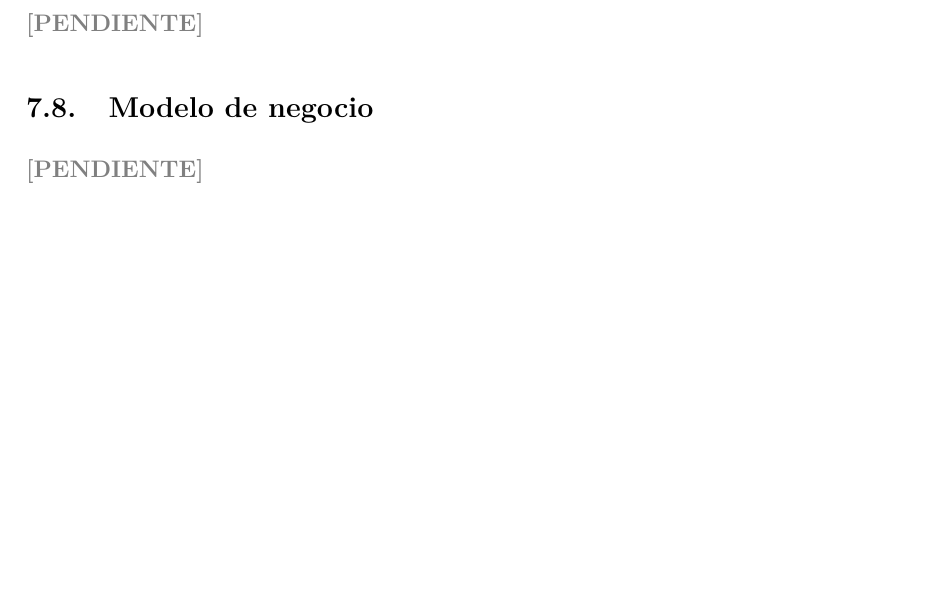
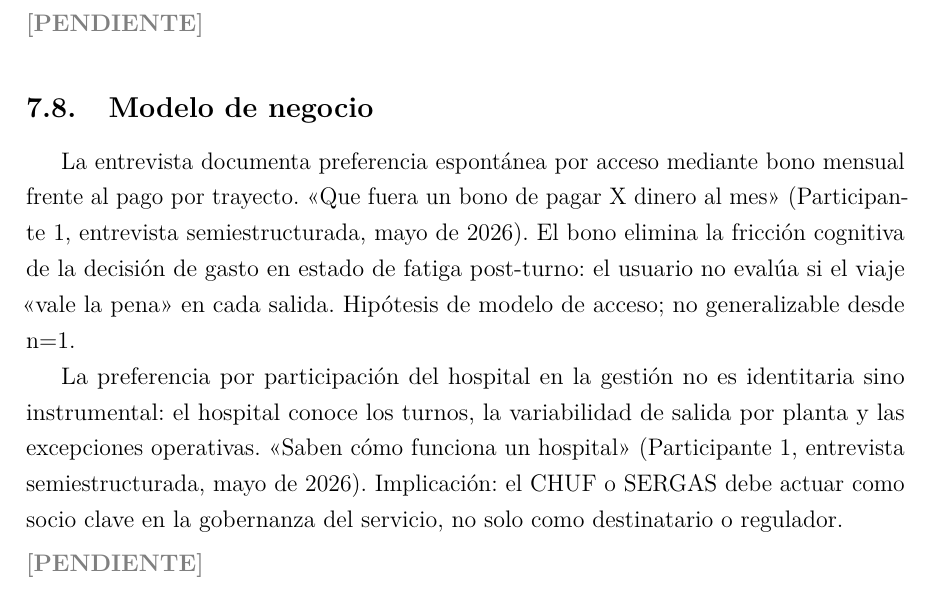
Before and after one commit to Loourx/TFM, a LaTeX document (02-memoria/TFM-ML-01-memoria-referencia.tex, which reads 02-memoria/TFM-ML-cap07-adn-concepto.tex): part of page 41 of 55, cut so that both start at the same text, the shorter picture padded with empty space. Compiled offline with pdfLaTeX.

Commit message:
feat(cap07): integrar datos cualitativos en la sección de modelo de negocio

```diff
--- a/02-memoria/TFM-ML-cap07-adn-concepto.tex
+++ b/02-memoria/TFM-ML-cap07-adn-concepto.tex
@@ -38,5 +38,23 @@
 
 \subsection{Modelo de negocio}
 \label{sec:modelo-negocio}
+%% REVENUE STREAM — Modelo de acceso por suscripción mensual
+La entrevista documenta preferencia espontánea por acceso mediante
+bono mensual frente al pago por trayecto. «Que fuera un bono de pagar
+X dinero al mes» (Participante~1, entrevista semiestructurada, mayo
+de 2026). El bono elimina la fricción cognitiva de la decisión de gasto
+en estado de fatiga post-turno: el usuario no evalúa si el viaje «vale
+la pena» en cada salida. Hipótesis de modelo de acceso; no generalizable
+desde n=1.
+
+%% SOCIOS CLAVE — Gobernanza hospitalaria
+La preferencia por participación del hospital en la gestión no es
+identitaria sino instrumental: el hospital conoce los turnos, la
+variabilidad de salida por planta y las excepciones operativas.
+«Saben cómo funciona un hospital» (Participante~1, entrevista
+semiestructurada, mayo de 2026). Implicación: el CHUF o SERGAS debe
+actuar como socio clave en la gobernanza del servicio, no solo como
+destinatario o regulador.
+
 \begin{pendiente}
 \end{pendiente}
```
Also changed, not shown: 00-proyecto/TFM-ML-PROJECT-STATUS.md (+4 -4 lines).
